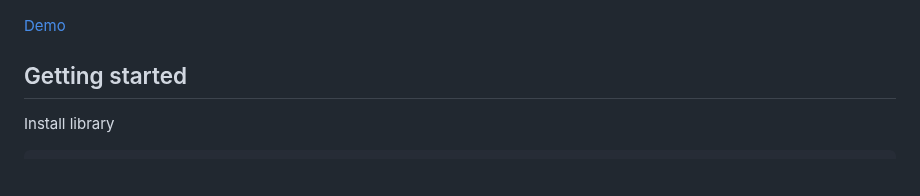
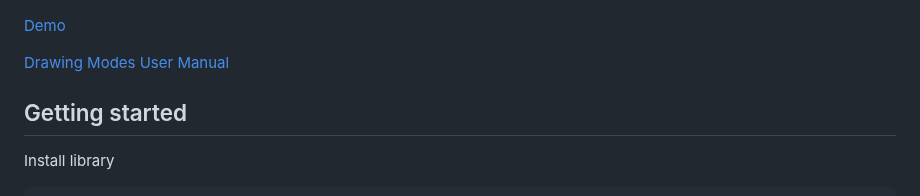
Before and after one commit to 2gis/mapgl-terra-draw, a Markdown page: README.md, the part around the change. Drawn GitHub-style; blank space fills up the shorter version.

Commit message:
modes user manual

```diff
--- a/README.md
+++ b/README.md
@@ -5,6 +5,8 @@
 ![intro pic](/docs/intro.png)
 
 [Demo](https://2gis.github.io/mapgl-terra-draw/)
+
+[Drawing Modes User Manual](MODES.md)
 
 ## Getting started
 
```
Also changed, not shown: MODES.md (added, +240 -0 lines).
